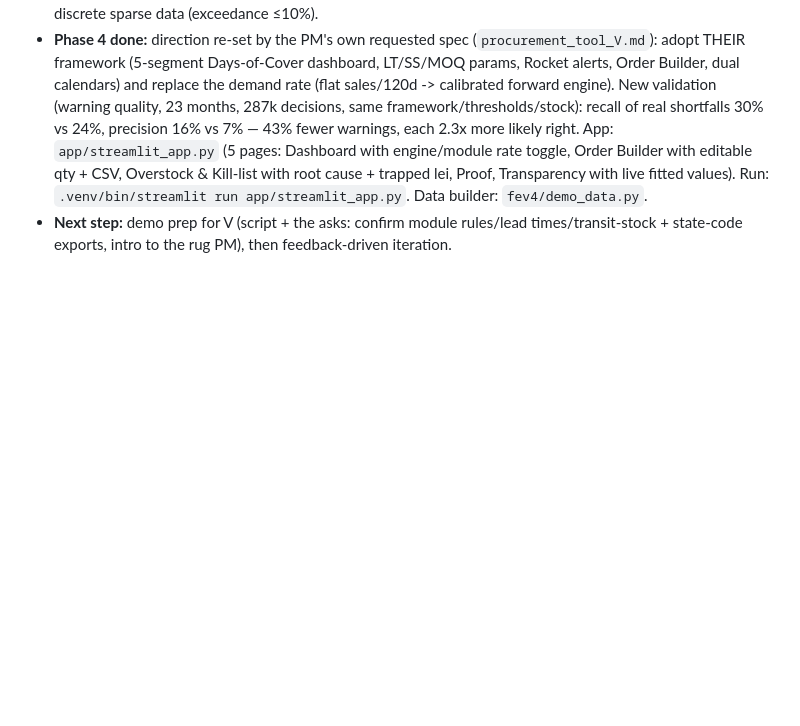
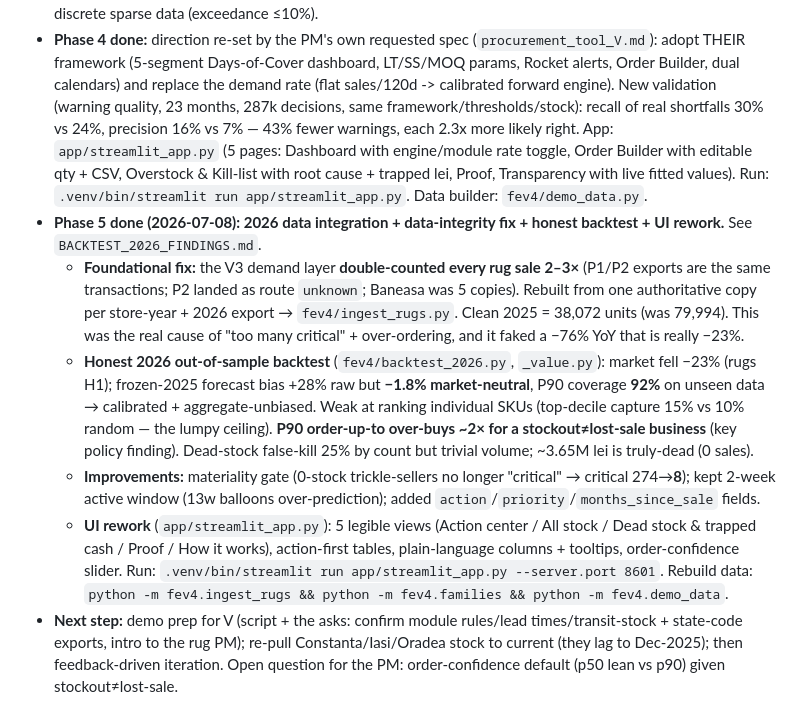
Before and after one commit to fyo-code/forecast_engine_v4, a Markdown page: CLAUDE.md, the part around one of its changes. Drawn GitHub-style; blank space fills up the shorter version.

Commit message:
docs: update status + headline numbers for 2026 integration + de-dup fix

```diff
--- a/CLAUDE.md
+++ b/CLAUDE.md
@@ -51,4 +51,9 @@ Data is millions of rows; it is **not** copied into V4 yet. When we start the v1
 - **Phase 2 done:** full rug engine built and tested — `families.py` (91% pooled), `rug_panel.py` (vectorized, leakage-safe), `interpretable_model.py` (decomposed NB + because-fields), `calibration.py` (segmented, applied; movers P90=90%/P95=92% on unseen 2025), `kill_list.py` (**1.76M lei trapped, 3 stores**), `module_replica.py`, `gbm_challenger.py` (degenerates at rug sparsity → primary confirmed), `backtest_rugs.py` (anchored three-way replay; "actual availability" is tautological — efficiency baseline only), `live_recommend.py` (Panel 1 data works), `tests/` (12 passing; leakage shift-test).
 - **Phase 3 done:** 5 policy cycles, gate **9/10 accepted** (`PHASE3_GATE_RESULTS.md`). Final policy: movers = calibrated P90 order-up-to; sparse = evidence-recency or high-season; else kill-list. At the module's own stock level: +2.6/+5.1pp availability, dead-orders 34–36% vs module 56–58% (below actual behavior), peak-unit coverage wins both folds, robust across all 3 stores. One documented miss: 2024 surprise-ramp month-count −1.3pp (metric structurally favors reactive momentum; unit-weighted peak wins). G1 criterion corrected for discrete sparse data (exceedance ≤10%).
 - **Phase 4 done:** direction re-set by the PM's own requested spec (`procurement_tool_V.md`): adopt THEIR framework (5-segment Days-of-Cover dashboard, LT/SS/MOQ params, Rocket alerts, Order Builder, dual calendars) and replace the demand rate (flat sales/120d -> calibrated forward engine). New validation (warning quality, 23 months, 287k decisions, same framework/thresholds/stock): recall of real shortfalls 30% vs 24%, precision 16% vs 7% — 43% fewer warnings, each 2.3x more likely right. App: `app/streamlit_app.py` (5 pages: Dashboard with engine/module rate toggle, Order Builder with editable qty + CSV, Overstock & Kill-list with root cause + trapped lei, Proof, Transparency with live fitted values). Run: `.venv/bin/streamlit run app/streamlit_app.py`. Data builder: `fev4/demo_data.py`.
-- **Next step:** demo prep for V (script + the asks: confirm module rules/lead times/transit-stock + state-code exports, intro to the rug PM), then feedback-driven iteration.
+- **Phase 5 done (2026-07-08): 2026 data integration + data-integrity fix + honest backtest + UI rework.** See `BACKTEST_2026_FINDINGS.md`.
+  - **Foundational fix:** the V3 demand layer **double-counted every rug sale 2–3×** (P1/P2 exports are the same transactions; P2 landed as route `unknown`; Baneasa was 5 copies). Rebuilt from one authoritative copy per store-year + 2026 export → `fev4/ingest_rugs.py`. Clean 2025 = 38,072 units (was 79,994). This was the real cause of "too many critical" + over-ordering, and it faked a −76% YoY that is really −23%.
+  - **Honest 2026 out-of-sample backtest** (`fev4/backtest_2026.py`, `_value.py`): market fell −23% (rugs H1); frozen-2025 forecast bias +28% raw but **−1.8% market-neutral**, P90 coverage **92%** on unseen data → calibrated + aggregate-unbiased. Weak at ranking individual SKUs (top-decile capture 15% vs 10% random — the lumpy ceiling). **P90 order-up-to over-buys ~2× for a stockout≠lost-sale business** (key policy finding). Dead-stock false-kill 25% by count but trivial volume; ~3.65M lei is truly-dead (0 sales).
+  - **Improvements:** materiality gate (0-stock trickle-sellers no longer "critical" → critical 274→**8**); kept 2-week active window (13w balloons over-prediction); added `action`/`priority`/`months_since_sale` fields.
+  - **UI rework** (`app/streamlit_app.py`): 5 legible views (Action center / All stock / Dead stock & trapped cash / Proof / How it works), action-first tables, plain-language columns + tooltips, order-confidence slider. Run: `.venv/bin/streamlit run app/streamlit_app.py --server.port 8601`. Rebuild data: `python -m fev4.ingest_rugs && python -m fev4.families && python -m fev4.demo_data`.
+- **Next step:** demo prep for V (script + the asks: confirm module rules/lead times/transit-stock + state-code exports, intro to the rug PM); re-pull Constanta/Iasi/Oradea stock to current (they lag to Dec-2025); then feedback-driven iteration. Open question for the PM: order-confidence default (p50 lean vs p90) given stockout≠lost-sale.
```
Also changed, not shown: other parts of CLAUDE.md (+1 -1 lines), DEMO_PREP_AND_DATA_ASKS.md (+7 -9 lines).
